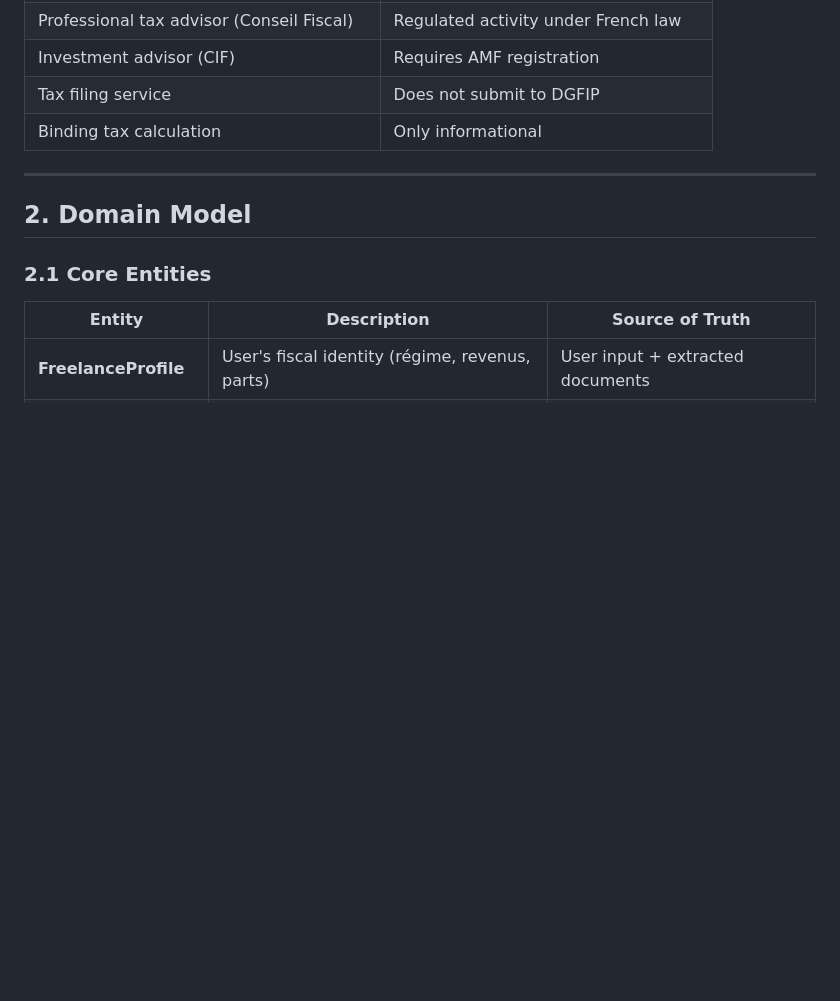
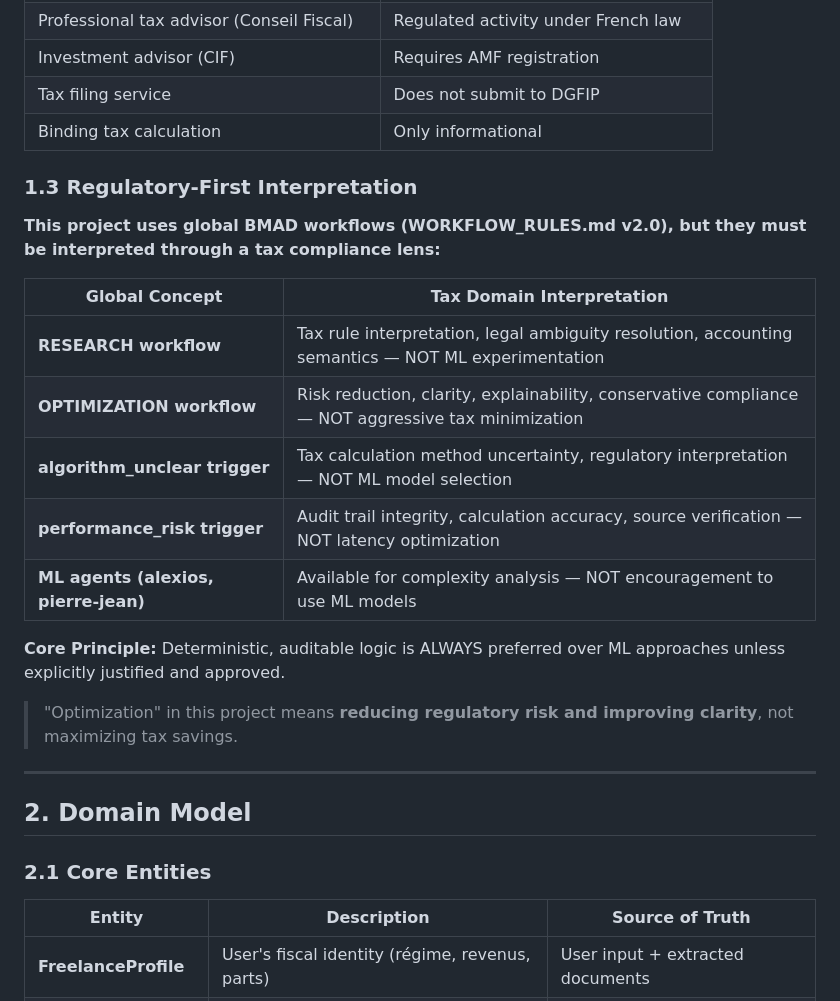
Before and after one commit to T-Ratnosaure/ComptabilityProject, a Markdown page: docs/project-context.md, the part around the change. Rendered like a GitHub page; blank space fills up the shorter version.

```diff
--- a/docs/project-context.md
+++ b/docs/project-context.md
@@ -30,6 +30,22 @@ Provide French freelancers with:
 | Investment advisor (CIF) | Requires AMF registration |
 | Tax filing service | Does not submit to DGFIP |
 | Binding tax calculation | Only informational |
+
+### 1.3 Regulatory-First Interpretation
+
+**This project uses global BMAD workflows (WORKFLOW_RULES.md v2.0), but they must be interpreted through a tax compliance lens:**
+
+| Global Concept | Tax Domain Interpretation |
+|----------------|---------------------------|
+| **RESEARCH workflow** | Tax rule interpretation, legal ambiguity resolution, accounting semantics — NOT ML experimentation |
+| **OPTIMIZATION workflow** | Risk reduction, clarity, explainability, conservative compliance — NOT aggressive tax minimization |
+| **algorithm_unclear trigger** | Tax calculation method uncertainty, regulatory interpretation — NOT ML model selection |
+| **performance_risk trigger** | Audit trail integrity, calculation accuracy, source verification — NOT latency optimization |
+| **ML agents (alexios, pierre-jean)** | Available for complexity analysis — NOT encouragement to use ML models |
+
+**Core Principle:** Deterministic, auditable logic is ALWAYS preferred over ML approaches unless explicitly justified and approved.
+
+> "Optimization" in this project means **reducing regulatory risk and improving clarity**, not maximizing tax savings.
 
 ---
 
```
Also changed, not shown: CLAUDE.md (+23 -0 lines).
